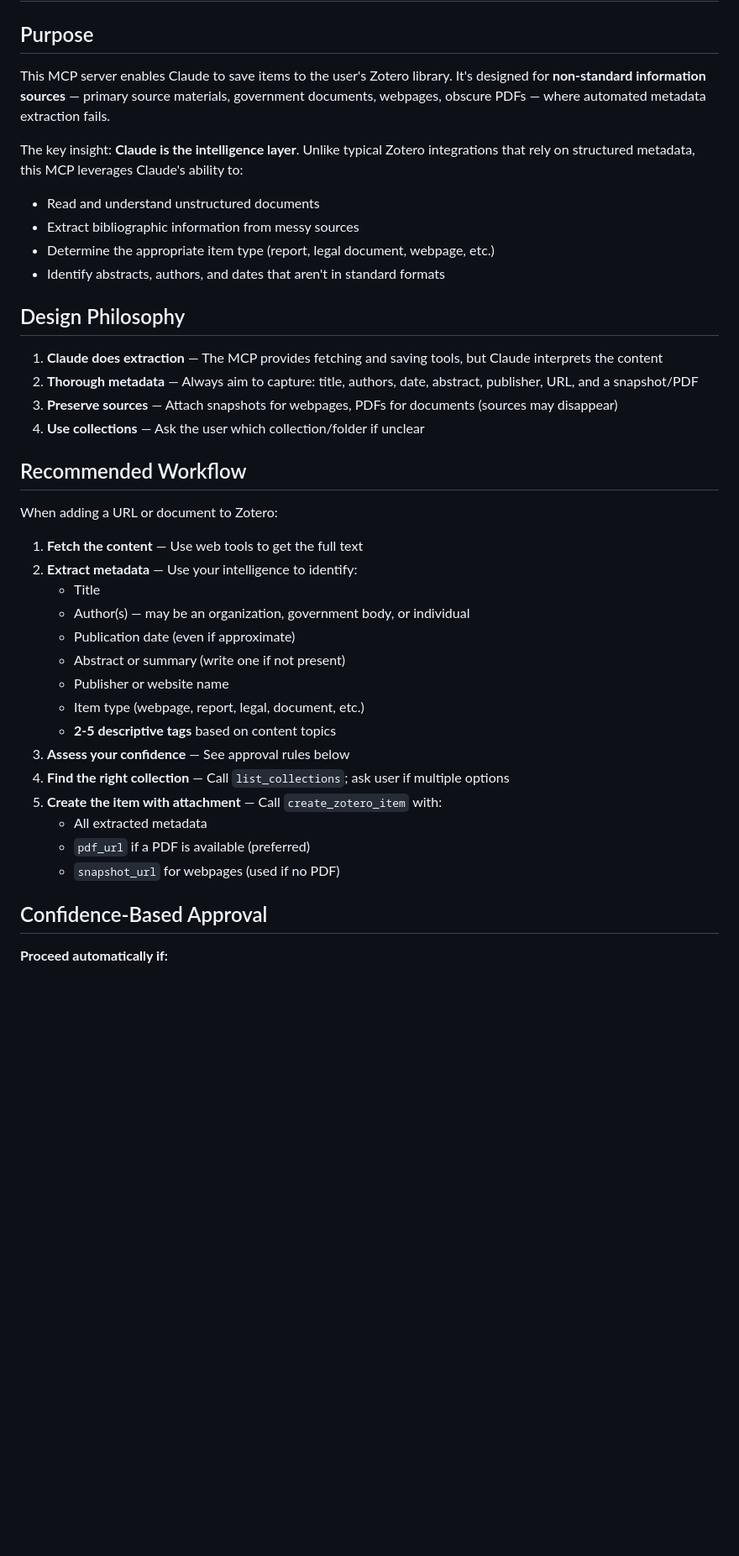
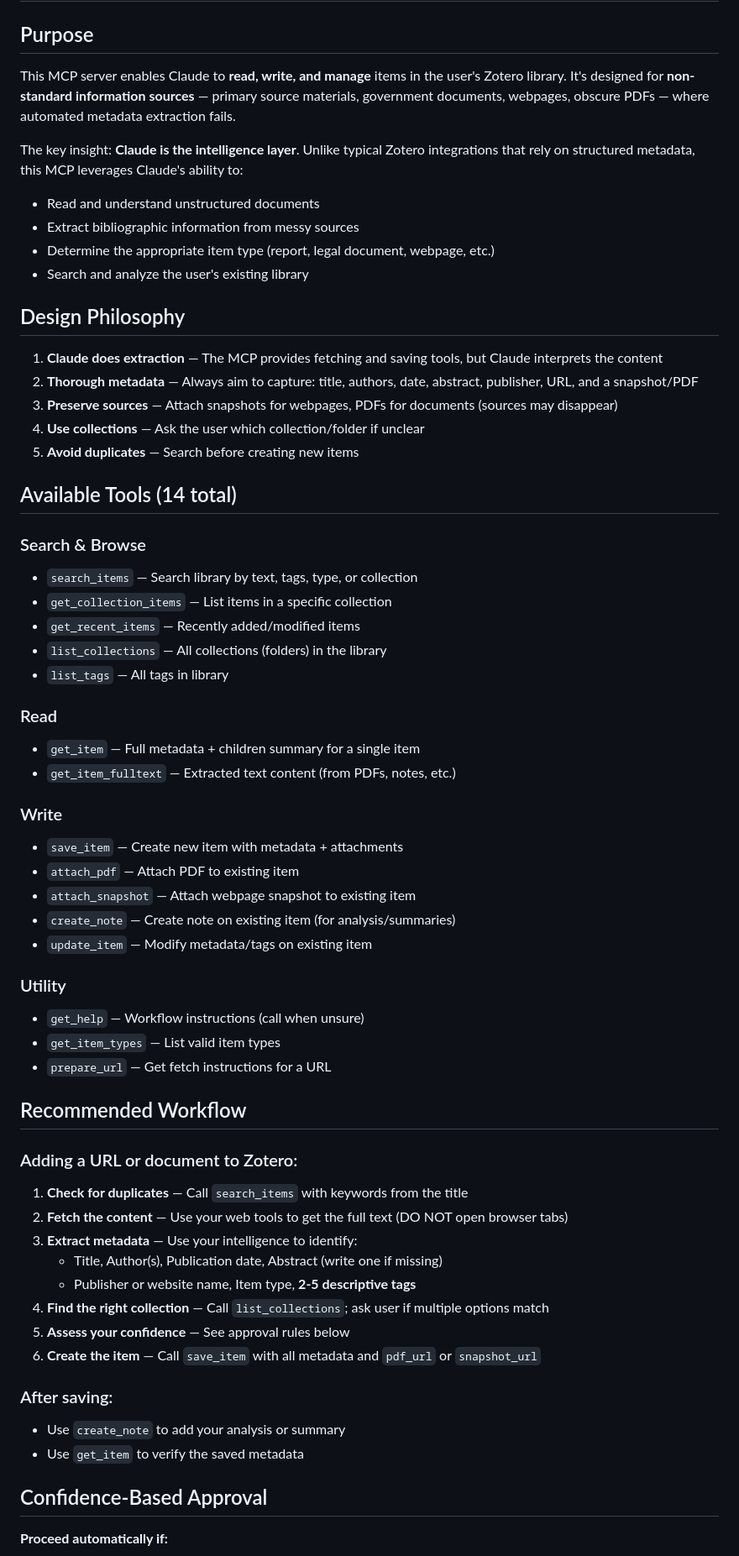
Before and after one commit to upascal/add-to-zotero-mcp, a Markdown page: CLAUDE.md, the part around one of its changes. Shown at 84% size. Drawn GitHub-style; blank space fills up the shorter version.

Commit message:
added read capabilities to mcp server

```diff
--- a/CLAUDE.md
+++ b/CLAUDE.md
@@ -2,13 +2,13 @@
 
 ## Purpose
 
-This MCP server enables Claude to save items to the user's Zotero library. It's designed for **non-standard information sources** — primary source materials, government documents, webpages, obscure PDFs — where automated metadata extraction fails.
+This MCP server enables Claude to **read, write, and manage** items in the user's Zotero library. It's designed for **non-standard information sources** — primary source materials, government documents, webpages, obscure PDFs — where automated metadata extraction fails.
 
 The key insight: **Claude is the intelligence layer**. Unlike typical Zotero integrations that rely on structured metadata, this MCP leverages Claude's ability to:
 - Read and understand unstructured documents
 - Extract bibliographic information from messy sources
 - Determine the appropriate item type (report, legal document, webpage, etc.)
-- Identify abstracts, authors, and dates that aren't in standard formats
+- Search and analyze the user's existing library
 
 ## Design Philosophy
 
@@ -16,26 +16,49 @@ The key insight: **Claude is the intelligence layer**. Unlike typical Zotero int
 2. **Thorough metadata** — Always aim to capture: title, authors, date, abstract, publisher, URL, and a snapshot/PDF
 3. **Preserve sources** — Attach snapshots for webpages, PDFs for documents (sources may disappear)
 4. **Use collections** — Ask the user which collection/folder if unclear
+5. **Avoid duplicates** — Search before creating new items
+
+## Available Tools (14 total)
+
+### Search & Browse
+- `search_items` — Search library by text, tags, type, or collection
+- `get_collection_items` — List items in a specific collection
+- `get_recent_items` — Recently added/modified items
+- `list_collections` — All collections (folders) in the library
+- `list_tags` — All tags in library
+
+### Read
+- `get_item` — Full metadata + children summary for a single item
+- `get_item_fulltext` — Extracted text content (from PDFs, notes, etc.)
+
+### Write
+- `save_item` — Create new item with metadata + attachments
+- `attach_pdf` — Attach PDF to existing item
+- `attach_snapshot` — Attach webpage snapshot to existing item
+- `create_note` — Create note on existing item (for analysis/summaries)
+- `update_item` — Modify metadata/tags on existing item
+
+### Utility
+- `get_help` — Workflow instructions (call when unsure)
+- `get_item_types` — List valid item types
+- `prepare_url` — Get fetch instructions for a URL
 
 ## Recommended Workflow
 
-When adding a URL or document to Zotero:
+### Adding a URL or document to Zotero:
 
-1. **Fetch the content** — Use web tools to get the full text
-2. **Extract metadata** — Use your intelligence to identify:
-   - Title
-   - Author(s) — may be an organization, government body, or individual
-   - Publication date (even if approximate)
-   - Abstract or summary (write one if not present)
-   - Publisher or website name
-   - Item type (webpage, report, legal, document, etc.)
-   - **2-5 descriptive tags** based on content topics
-3. **Assess your confidence** — See approval rules below
-4. **Find the right collection** — Call `list_collections`; ask user if multiple options
-5. **Create the item with attachment** — Call `create_zotero_item` with:
-   - All extracted metadata
-   - `pdf_url` if a PDF is available (preferred)
-   - `snapshot_url` for webpages (used if no PDF)
+1. **Check for duplicates** — Call `search_items` with keywords from the title
+2. **Fetch the content** — Use your web tools to get the full text (DO NOT open browser tabs)
+3. **Extract metadata** — Use your intelligence to identify:
+   - Title, Author(s), Publication date, Abstract (write one if missing)
+   - Publisher or website name, Item type, **2-5 descriptive tags**
+4. **Find the right collection** — Call `list_collections`; ask user if multiple options match
+5. **Assess your confidence** — See approval rules below
+6. **Create the item** — Call `save_item` with all metadata and `pdf_url` or `snapshot_url`
+
+### After saving:
+- Use `create_note` to add your analysis or summary
+- Use `get_item` to verify the saved metadata
 
 ## Confidence-Based Approval
 
```
Also changed, not shown: other parts of CLAUDE.md (+7 -26 lines).
